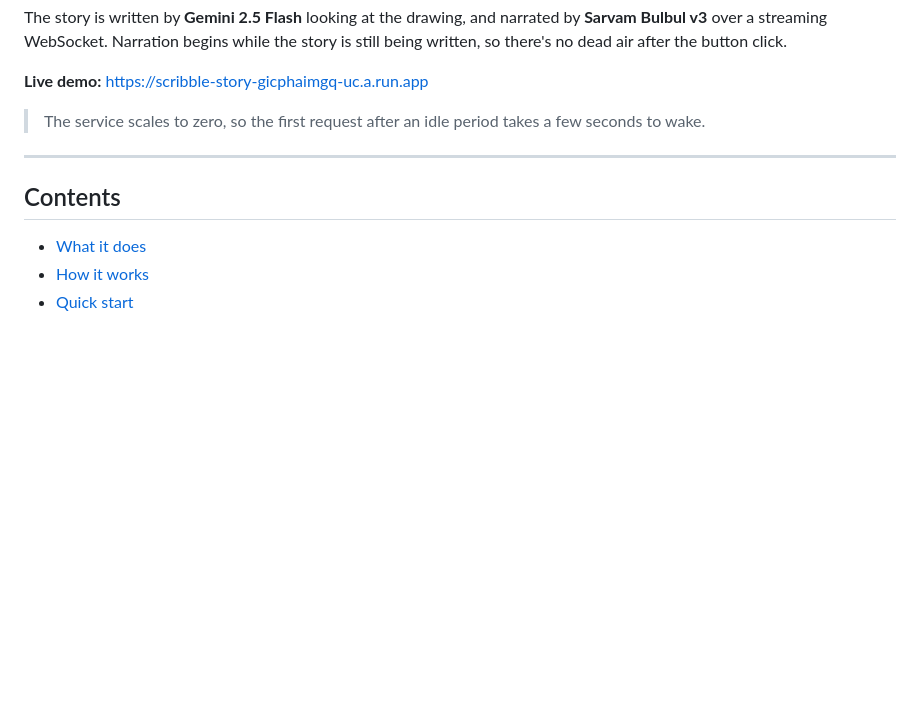
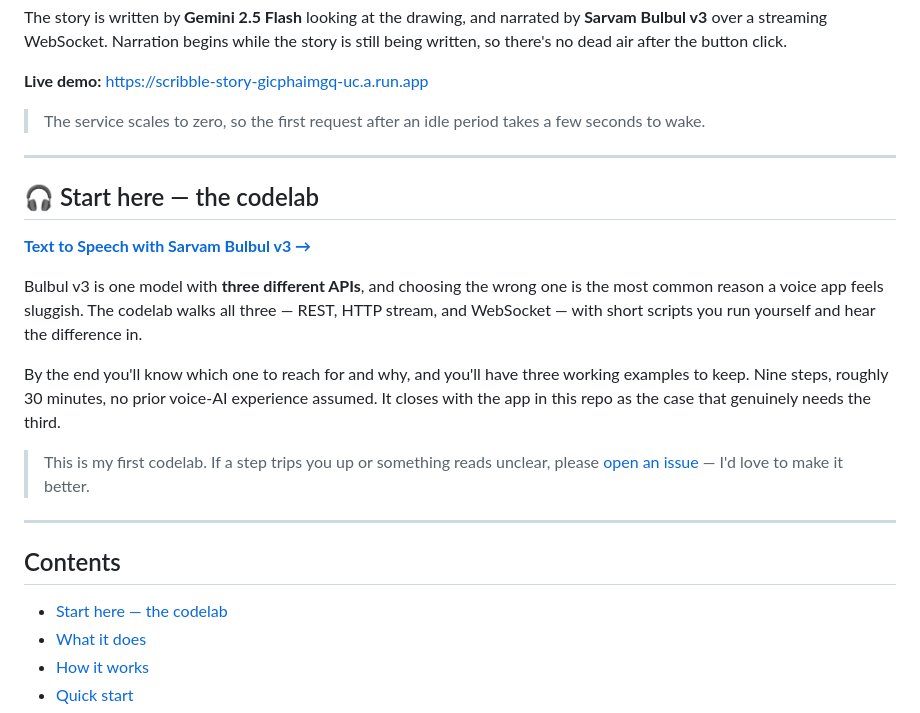
Before and after one commit to Madhan-mohan14/scribble-story-Sarvam.ai, a Markdown page: README.md, the part around the change. GitHub-like rendering; blank space fills up the shorter version.

Commit message:
Link the Bulbul v3 codelab from the README
The codelab is the recommended starting point for anyone new to Sarvam's
text-to-speech: it covers all three TTS APIs with runnable examples and
ends on the app in this repo.

```diff
--- a/README.md
+++ b/README.md
@@ -19,8 +19,21 @@ The story is written by **Gemini 2.5 Flash** looking at the drawing, and narrate
 
 ---
 
+## 🎧 Start here — the codelab
+
+**[Text to Speech with Sarvam Bulbul v3 →](https://sarvam-bulbul-tts-gicphaimgq-uc.a.run.app)**
+
+Bulbul v3 is one model with **three different APIs**, and choosing the wrong one is the most common reason a voice app feels sluggish. The codelab walks all three — REST, HTTP stream, and WebSocket — with short scripts you run yourself and hear the difference in.
+
+By the end you'll know which one to reach for and why, and you'll have three working examples to keep. Nine steps, roughly 30 minutes, no prior voice-AI experience assumed. It closes with the app in this repo as the case that genuinely needs the third.
+
+> This is my first codelab. If a step trips you up or something reads unclear, please [open an issue](https://github.com/Madhan-mohan14/Sarvam-AI/issues) — I'd love to make it better.
+
+---
+
 ## Contents
 
+- [Start here — the codelab](#-start-here--the-codelab)
 - [What it does](#what-it-does)
 - [How it works](#how-it-works)
 - [Quick start](#quick-start)
```
